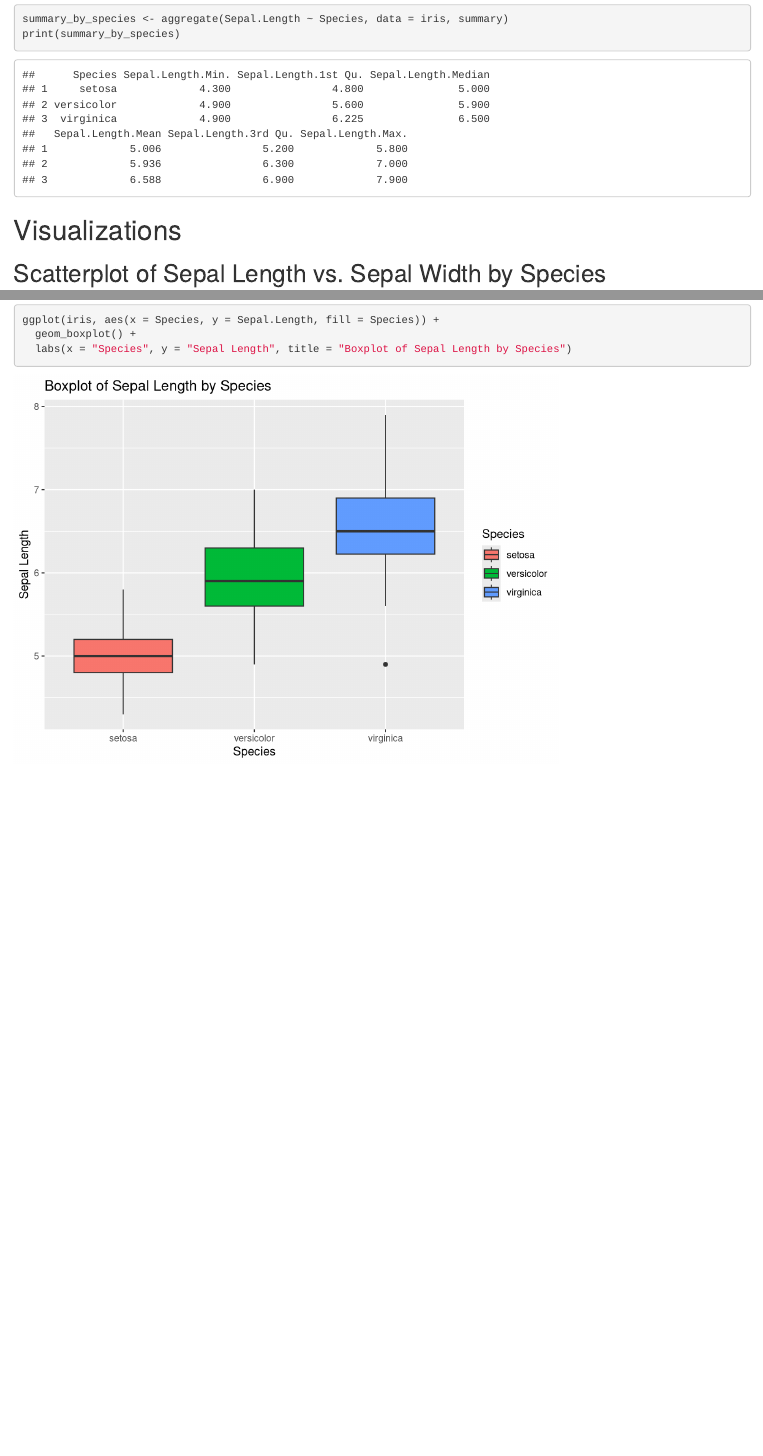
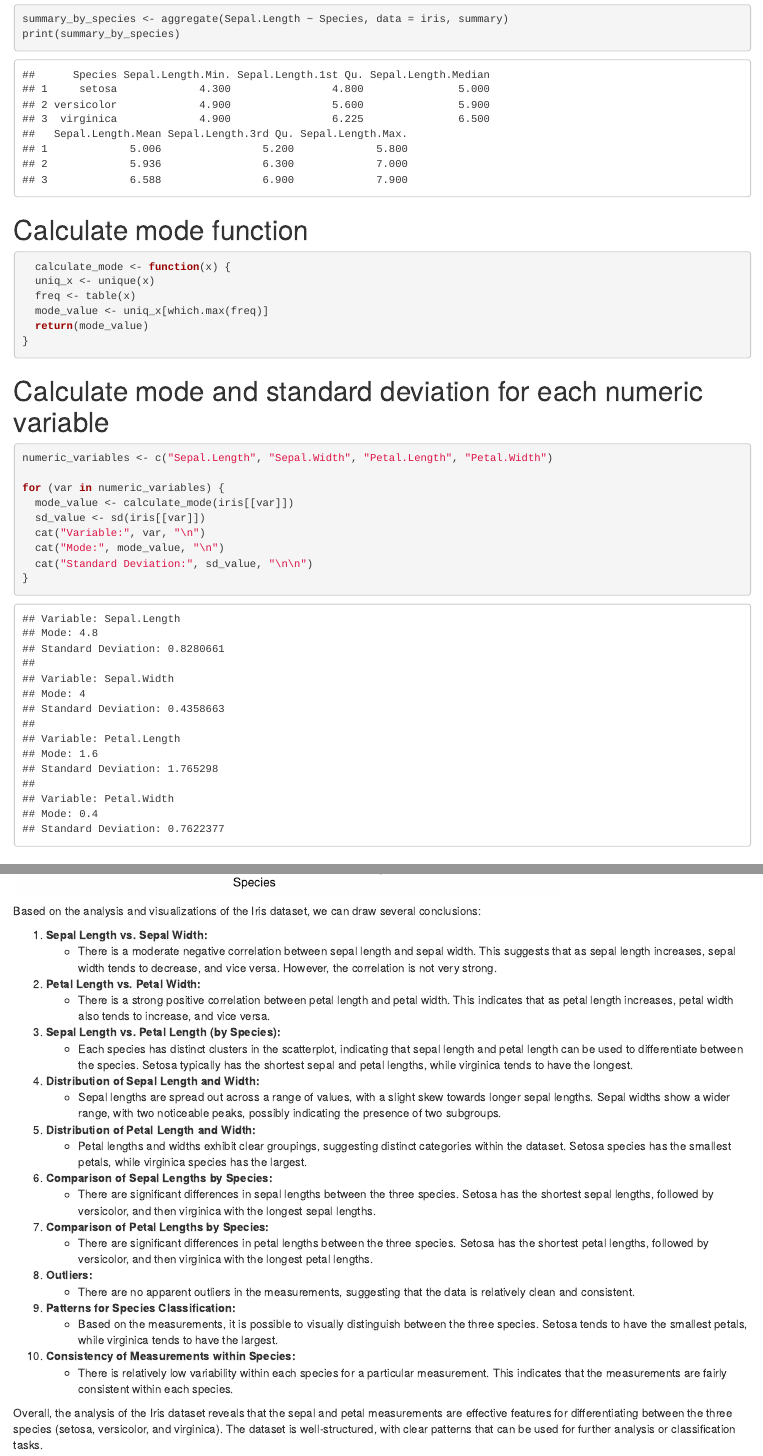
Before and after one commit to gauravsurtani/Math-in-Data-Science, an R Markdown document (Week-2/Submission/EDA_Submission_RMD.Rmd): the page in a window 1100 px wide, from 2330 px down, and a second part further down, joined at a grey line. Rendered offline with R 4.5, knitr and Pandoc, with nearby package versions.

Commit message:
fix submission

````diff
--- a/Week-2/Submission/EDA_Submission_RMD.Rmd
+++ b/Week-2/Submission/EDA_Submission_RMD.Rmd
@@ -65,6 +65,29 @@
 print(summary_by_species)
 ```
 
+# Calculate mode function
+```{r}
+  calculate_mode <- function(x) {
+  uniq_x <- unique(x)
+  freq <- table(x)
+  mode_value <- uniq_x[which.max(freq)]
+  return(mode_value)
+}
+```
+
+# Calculate mode and standard deviation for each numeric variable
+```{r}
+numeric_variables <- c("Sepal.Length", "Sepal.Width", "Petal.Length", "Petal.Width")
+
+for (var in numeric_variables) {
+  mode_value <- calculate_mode(iris[[var]])
+  sd_value <- sd(iris[[var]])
+  cat("Variable:", var, "\n")
+  cat("Mode:", mode_value, "\n")
+  cat("Standard Deviation:", sd_value, "\n\n")
+}
+```
+
 # Visualizations
 
 ## Scatterplot of Sepal Length vs. Sepal Width by Species
@@ -99,3 +122,37 @@
   geom_boxplot() +
   labs(x = "Species", y = "Sepal Length", title = "Boxplot of Sepal Length by Species")
 ```
+
+Based on the analysis and visualizations of the Iris dataset, we can draw several conclusions:
+
+1. **Sepal Length vs. Sepal Width:**
+   - There is a moderate negative correlation between sepal length and sepal width. This suggests that as sepal length increases, sepal width tends to decrease, and vice versa. However, the correlation is not very strong.
+
+2. **Petal Length vs. Petal Width:**
+   - There is a strong positive correlation between petal length and petal width. This indicates that as petal length increases, petal width also tends to increase, and vice versa.
+
+3. **Sepal Length vs. Petal Length (by Species):**
+   - Each species has distinct clusters in the scatterplot, indicating that sepal length and petal length can be used to differentiate between the species. Setosa typically has the shortest sepal and petal lengths, while virginica tends to have the longest.
+
+4. **Distribution of Sepal Length and Width:**
+   - Sepal lengths are spread out across a range of values, with a slight skew towards longer sepal lengths. Sepal widths show a wider range, with two noticeable peaks, possibly indicating the presence of two subgroups.
+
+5. **Distribution of Petal Length and Width:**
+   - Petal lengths and widths exhibit clear groupings, suggesting distinct categories within the dataset. Setosa species has the smallest petals, while virginica species has the largest.
+
+6. **Comparison of Sepal Lengths by Species:**
+   - There are significant differences in sepal lengths between the three species. Setosa has the shortest sepal lengths, followed by versicolor, and then virginica with the longest sepal lengths.
+
+7. **Comparison of Petal Lengths by Species:**
+   - There are significant differences in petal lengths between the three species. Setosa has the shortest petal lengths, followed by versicolor, and then virginica with the longest petal lengths.
+
+8. **Outliers:**
+   - There are no apparent outliers in the measurements, suggesting that the data is relatively clean and consistent.
+
+9. **Patterns for Species Classification:**
+   - Based on the measurements, it is possible to visually distinguish between the three species. Setosa tends to have the smallest petals, while virginica tends to have the largest.
+
+10. **Consistency of Measurements within Species:**
+    - There is relatively low variability within each species for a particular measurement. This indicates that the measurements are fairly consistent within each species.
+
+Overall, the analysis of the Iris dataset reveals that the sepal and petal measurements are effective features for differentiating between the three species (setosa, versicolor, and virginica). The dataset is well-structured, with clear patterns that can be used for further analysis or classification tasks.
````
Also changed, not shown: Week-2/Submission/EDA_Submission_RMD.html.
